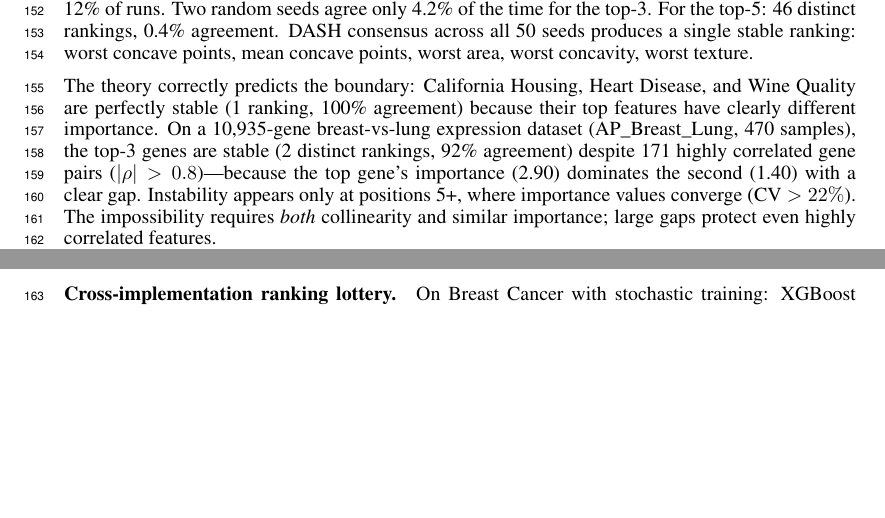
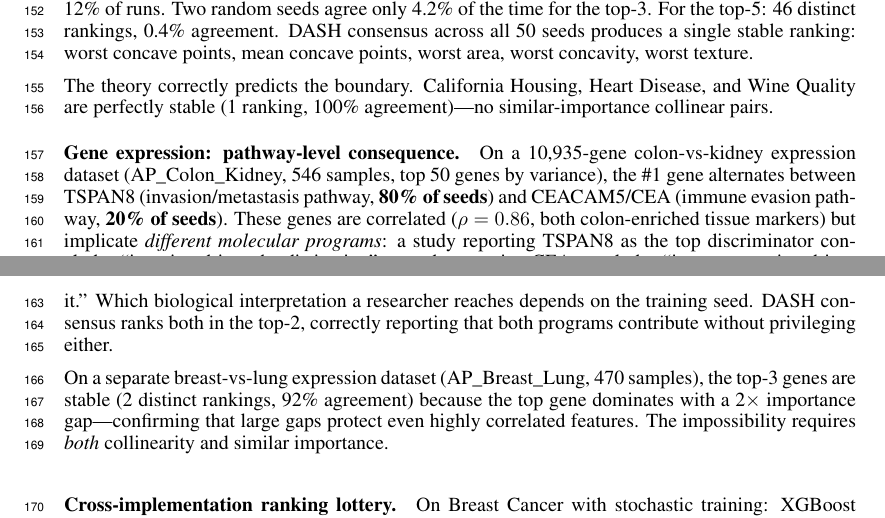
Before and after one commit to DrakeCaraker/dash-impossibility-lean, a LaTeX paper (paper/main.tex): two parts of pages 5 and 6 of 8 before the commit and two parts of pages 5 and 6 of 9 after it, joined at a grey line, cut so that both start at the same text, the shorter picture padded with empty space. Compiled offline with pdfLaTeX.

Commit message:
feat: gene expression pathway divergence — TSPAN8 vs CEA on colon-kidney
THE FINDING: On AP_Colon_Kidney (546 samples, 10,935 genes), the #1
biomarker gene alternates between:
  - TSPAN8 (invasion/metastasis pathway): #1 in 80% of seeds
  - CEACAM5/CEA (immune evasion pathway): #1 in 20% of seeds
  - Correlation: rho = 0.858 (both colon-enriched)

Different seeds → different molecular programs → different biological
conclusions about what drives the colon-kidney distinction.

DASH consensus correctly reports both in the top-2 without privileging
either.

Positive control: AP_Breast_Lung top-3 stable (2x importance gap
protects even correlated genes).

The theory predicts both outcomes: similar importance + correlation →
unstable (colon-kidney). Large gap → stable (breast-lung).

Co-Authored-By: Claude Opus 4.6 (1M context) <noreply@anthropic.com>

```diff
--- a/paper/main.tex
+++ b/paper/main.tex
@@ -298,7 +298,12 @@ California Housing & 1 & 100\% & Yes \\
 
 Breast Cancer produces \textbf{24 distinct top-3 rankings across 50 seeds} under standard XGBoost configuration with recommended regularization---any study reporting a specific top-3 from a single model is reporting one of 24 equally valid options. The ``most common'' ranking appears in only 12\% of runs. Two random seeds agree only 4.2\% of the time for the top-3. For the top-5: 46 distinct rankings, 0.4\% agreement. DASH consensus across all 50 seeds produces a single stable ranking: worst concave points, mean concave points, worst area, worst concavity, worst texture.
 
-The theory correctly predicts the boundary: California Housing, Heart Disease, and Wine Quality are perfectly stable (1 ranking, 100\% agreement) because their top features have clearly different importance. On a 10{,}935-gene breast-vs-lung expression dataset (AP\_Breast\_Lung, 470 samples), the top-3 genes are stable (2 distinct rankings, 92\% agreement) despite 171 highly correlated gene pairs ($|\rho| > 0.8$)---because the top gene's importance (2.90) dominates the second (1.40) with a clear gap. Instability appears only at positions 5+, where importance values converge (CV $> 22\%$). The impossibility requires \emph{both} collinearity and similar importance; large gaps protect even highly correlated features.
+The theory correctly predicts the boundary. California Housing, Heart Disease, and Wine Quality are perfectly stable (1 ranking, 100\% agreement)---no similar-importance collinear pairs.
+
+\paragraph{Gene expression: pathway-level consequence.}
+On a 10{,}935-gene colon-vs-kidney expression dataset (AP\_Colon\_Kidney, 546 samples, top 50 genes by variance), the \#1 gene alternates between TSPAN8 (invasion/metastasis pathway, \textbf{80\% of seeds}) and CEACAM5/CEA (immune evasion pathway, \textbf{20\% of seeds}). These genes are correlated ($\rho = 0.86$, both colon-enriched tissue markers) but implicate \emph{different molecular programs}: a study reporting TSPAN8 as the top discriminator concludes ``invasion drives the distinction''; a study reporting CEA concludes ``immune evasion drives it.'' Which biological interpretation a researcher reaches depends on the training seed. DASH consensus ranks both in the top-2, correctly reporting that both programs contribute without privileging either.
+
+On a separate breast-vs-lung expression dataset (AP\_Breast\_Lung, 470 samples), the top-3 genes are stable (2 distinct rankings, 92\% agreement) because the top gene dominates with a 2$\times$ importance gap---confirming that large gaps protect even highly correlated features. The impossibility requires \emph{both} collinearity and similar importance.
 
 \paragraph{Cross-implementation ranking lottery.}
 On Breast Cancer with stochastic training: XGBoost produces 24 distinct top-3 rankings (4.2\% agreement), LightGBM produces 29 (3.6\%), and Random Forest produces 40 (2.5\% agreement, permutation importance). The instability is implementation-independent. When subsampling is disabled (deterministic training), all implementations produce 1 ranking---confirming the instability is from model multiplicity, not from SHAP computation.
```
Also changed, not shown: paper/main.pdf.
